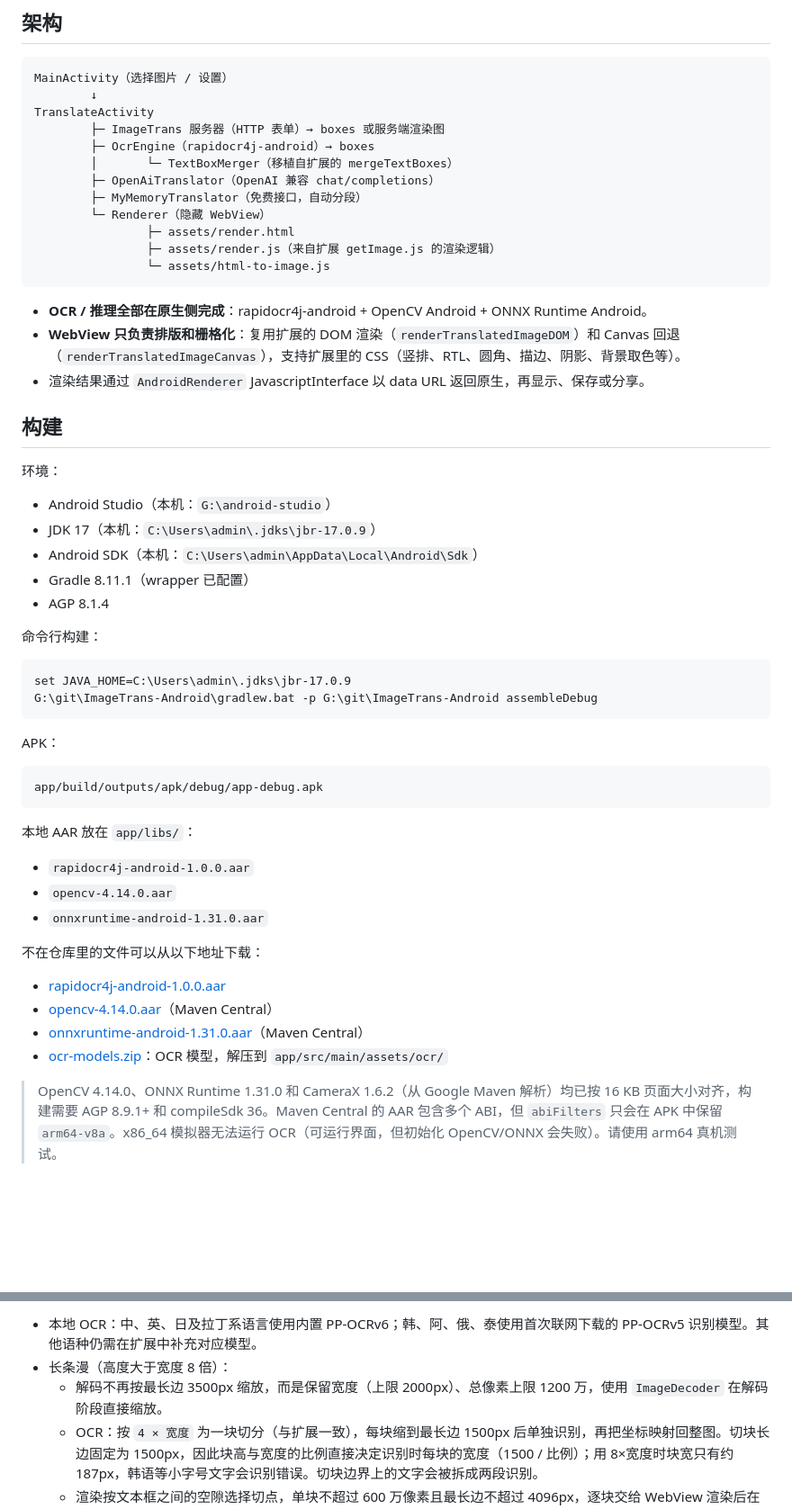
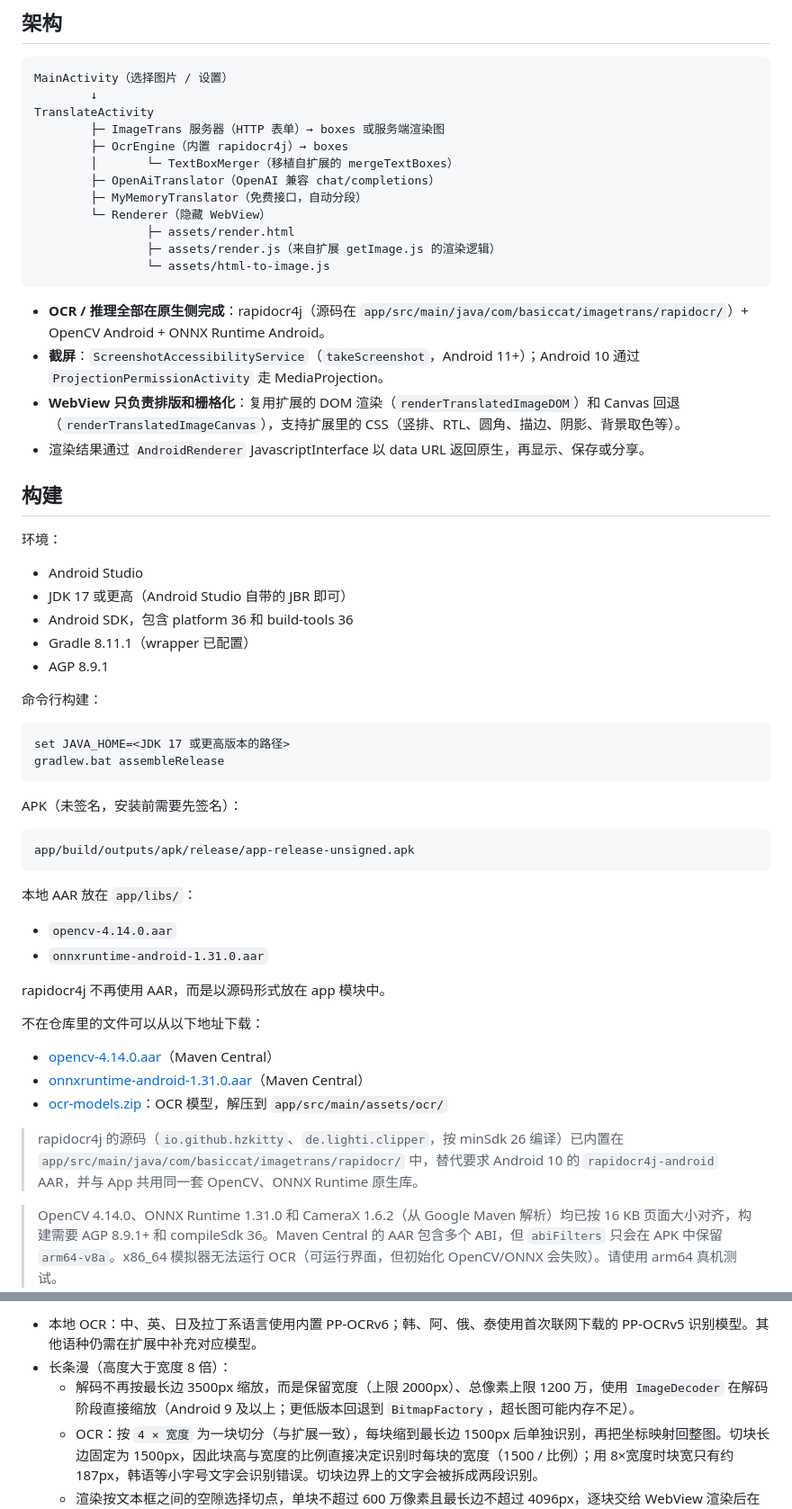
Before and after one commit to xulihang/ImageTrans-Android, a Markdown page: README_zh.md, 2 parts joined by grey strips. Shown at 90% size. GitHub-like rendering; blank space fills up the shorter version.

````diff
--- a/README_zh.md
+++ b/README_zh.md
@@ -33,7 +37,7 @@ MainActivity（选择图片 / 设置）
         ↓
 TranslateActivity
         ├─ ImageTrans 服务器（HTTP 表单）→ boxes 或服务端渲染图
-        ├─ OcrEngine（rapidocr4j-android）→ boxes
+        ├─ OcrEngine（内置 rapidocr4j）→ boxes
         │       └─ TextBoxMerger（移植自扩展的 mergeTextBoxes）
         ├─ OpenAiTranslator（OpenAI 兼容 chat/completions）
         ├─ MyMemoryTranslator（免费接口，自动分段）
@@ -43,7 +47,8 @@ TranslateActivity
                 └─ assets/html-to-image.js
 ```
 
-- **OCR / 推理全部在原生侧完成**：rapidocr4j-android + OpenCV Android + ONNX Runtime Android。
+- **OCR / 推理全部在原生侧完成**：rapidocr4j（源码在 `app/src/main/java/com/basiccat/imagetrans/rapidocr/`）+ OpenCV Android + ONNX Runtime Android。
+- **截屏**：`ScreenshotAccessibilityService`（`takeScreenshot`，Android 11+）；Android 10 通过 `ProjectionPermissionActivity` 走 MediaProjection。
 - **WebView 只负责排版和栅格化**：复用扩展的 DOM 渲染（`renderTranslatedImageDOM`）和 Canvas 回退（`renderTranslatedImageCanvas`），支持扩展里的 CSS（竖排、RTL、圆角、描边、阴影、背景取色等）。
 - 渲染结果通过 `AndroidRenderer` JavascriptInterface 以 data URL 返回原生，再显示、保存或分享。
 
@@ -51,37 +56,39 @@ TranslateActivity
 
 环境：
 
-- Android Studio（本机：`G:\android-studio`）
-- JDK 17（本机：`C:\Users\admin\.jdks\jbr-17.0.9`）
-- Android SDK（本机：`C:\Users\admin\AppData\Local\Android\Sdk`）
+- Android Studio
+- JDK 17 或更高（Android Studio 自带的 JBR 即可）
+- Android SDK，包含 platform 36 和 build-tools 36
 - Gradle 8.11.1（wrapper 已配置）
-- AGP 8.1.4
+- AGP 8.9.1
 
 命令行构建：
 
 ```bat
-set JAVA_HOME=C:\Users\admin\.jdks\jbr-17.0.9
-G:\git\ImageTrans-Android\gradlew.bat -p G:\git\ImageTrans-Android assembleDebug
+set JAVA_HOME=<JDK 17 或更高版本的路径>
+gradlew.bat assembleRelease
 ```
 
-APK：
+APK（未签名，安装前需要先签名）：
 
 ```
-app/build/outputs/apk/debug/app-debug.apk
+app/build/outputs/apk/release/app-release-unsigned.apk
 ```
 
 本地 AAR 放在 `app/libs/`：
 
-- `rapidocr4j-android-1.0.0.aar`
 - `opencv-4.14.0.aar`
 - `onnxruntime-android-1.31.0.aar`
 
+rapidocr4j 不再使用 AAR，而是以源码形式放在 app 模块中。
+
 不在仓库里的文件可以从以下地址下载：
 
-- [rapidocr4j-android-1.0.0.aar](https://github.com/xulihang/ImageTrans-Android/releases/download/assets/rapidocr4j-android-1.0.0.aar)
 - [opencv-4.14.0.aar](https://repo1.maven.org/maven2/org/opencv/opencv/4.14.0/opencv-4.14.0.aar)（Maven Central）
 - [onnxruntime-android-1.31.0.aar](https://repo1.maven.org/maven2/com/microsoft/onnxruntime/onnxruntime-android/1.31.0/onnxruntime-android-1.31.0.aar)（Maven Central）
 - [ocr-models.zip](https://github.com/xulihang/ImageTrans-Android/releases/download/assets/ocr-models.zip)：OCR 模型，解压到 `app/src/main/assets/ocr/`
+
+> rapidocr4j 的源码（`io.github.hzkitty`、`de.lighti.clipper`，按 minSdk 26 编译）已内置在 `app/src/main/java/com/basiccat/imagetrans/rapidocr/` 中，替代要求 Android 10 的 `rapidocr4j-android` AAR，并与 App 共用同一套 OpenCV、ONNX Runtime 原生库。
 
 > OpenCV 4.14.0、ONNX Runtime 1.31.0 和 CameraX 1.6.2（从 Google Maven 解析）均已按 16 KB 页面大小对齐，构建需要 AGP 8.9.1+ 和 compileSdk 36。Maven Central 的 AAR 包含多个 ABI，但 `abiFilters` 只会在 APK 中保留 `arm64-v8a`。x86_64 模拟器无法运行 OCR（可运行界面，但初始化 OpenCV/ONNX 会失败）。请使用 arm64 真机测试。
 
@@ -161,7 +168,7 @@ adb shell dumpsys deviceidle whitelist +com.basiccat.imagetrans
 
 - 本地 OCR：中、英、日及拉丁系语言使用内置 PP-OCRv6；韩、阿、俄、泰使用首次联网下载的 PP-OCRv5 识别模型。其他语种仍需在扩展中补充对应模型。
 - 长条漫（高度大于宽度 8 倍）：
-  - 解码不再按最长边 3500px 缩放，而是保留宽度（上限 2000px）、总像素上限 1200 万，使用 `ImageDecoder` 在解码阶段直接缩放。
+  - 解码不再按最长边 3500px 缩放，而是保留宽度（上限 2000px）、总像素上限 1200 万，使用 `ImageDecoder` 在解码阶段直接缩放（Android 9 及以上；更低版本回退到 `BitmapFactory`，超长图可能内存不足）。
   - OCR：按 `4 × 宽度` 为一块切分（与扩展一致），每块缩到最长边 1500px 后单独识别，再把坐标映射回整图。切块长边固定为 1500px，因此块高与宽度的比例直接决定识别时每块的宽度（1500 / 比例）；用 8×宽度时块宽只有约 187px，韩语等小字号文字会识别错误。切块边界上的文字会被拆成两段识别。
   - 渲染按文本框之间的空隙选择切点，单块不超过 600 万像素且最长边不超过 4096px，逐块交给 WebView 渲染后在原生侧拼接，避免整张长图撑爆 canvas 内存。
   - 最终输出图仍受 1200 万像素上限约束；极端长图会按比例缩小。
````
Also changed, not shown: other parts of README_zh.md (+7 -3 lines), README.md (+23 -16 lines).
